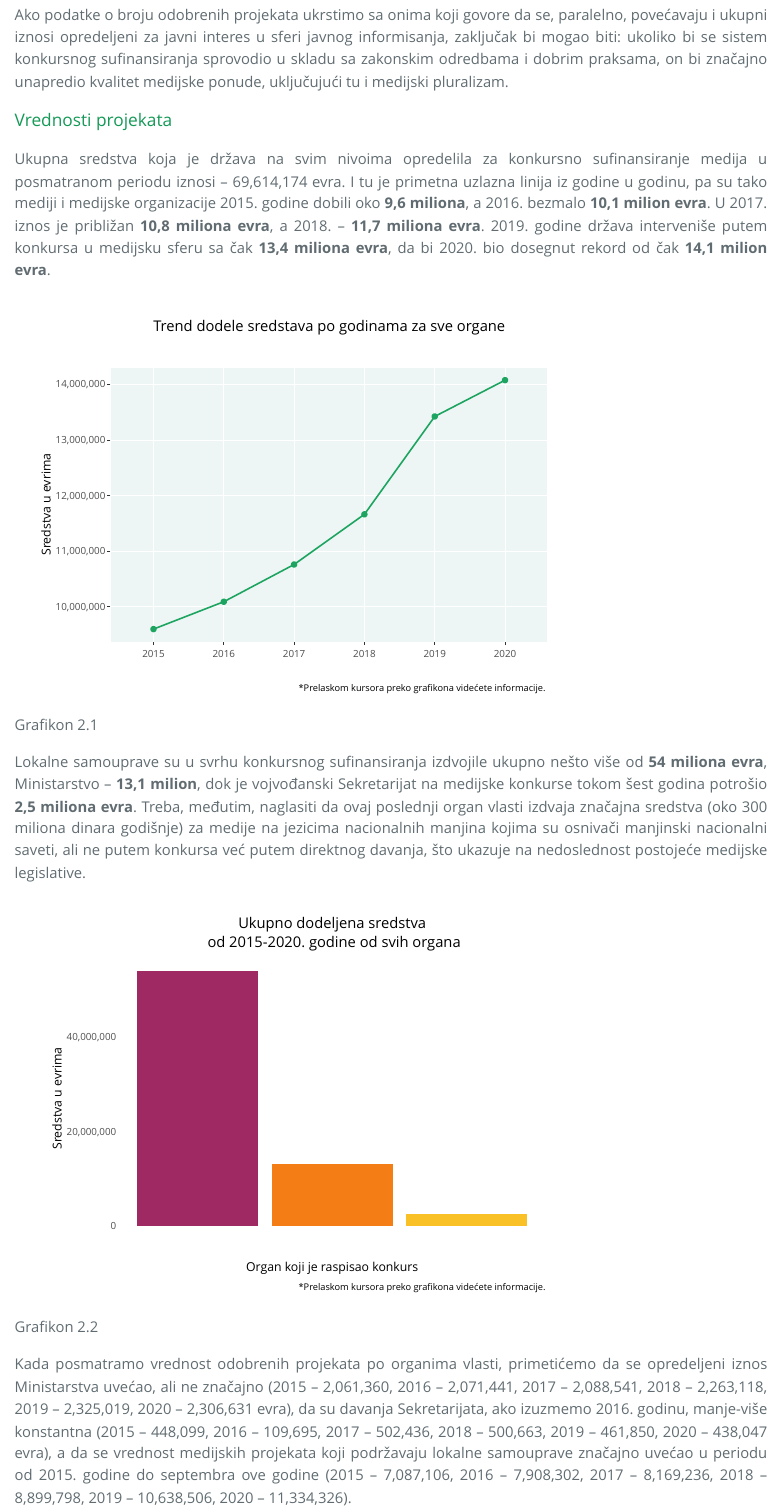
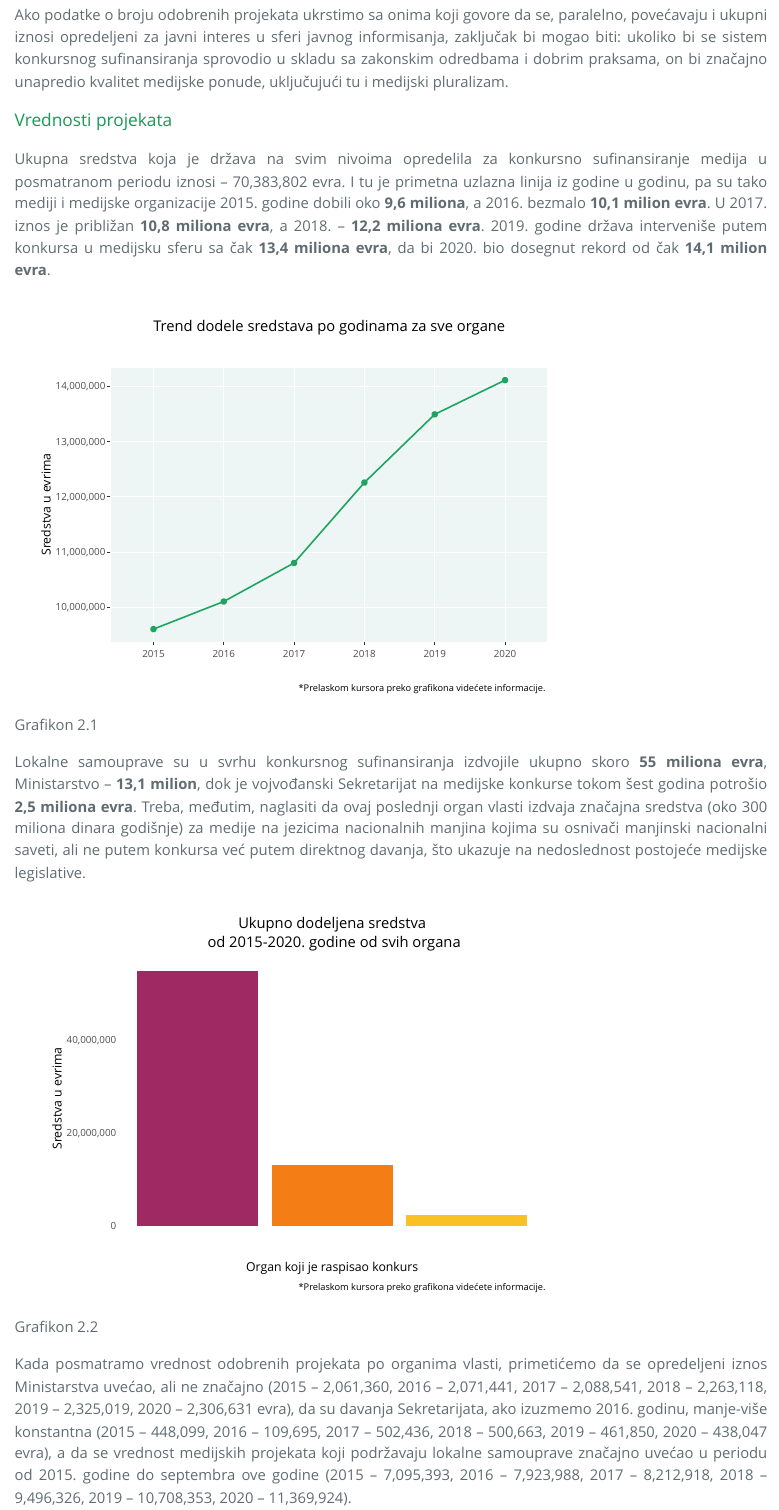
Before and after one commit to tixwitchy/Projektno-sufinansiranje-medija, an R Markdown document (Index.Rmd): the page in a window 1100 px wide, from 13720 px down. The pictures show the output file Index.html that the author committed with the source, opened offline.

Commit message:
Azurirano

````diff
--- a/Index.Rmd
+++ b/Index.Rmd
@@ -837,7 +837,7 @@ Ako podatke o broju odobrenih projekata ukrstimo sa onima koji govore da se, par
 
 ### Vrednosti projekata {align=justify}
 
-Ukupna sredstva koja je država na svim nivoima opredelila za konkursno sufinansiranje medija u posmatranom periodu iznosi – `r format(sum(Projectmedia[,9]), big.mark=',')` evra. I tu je primetna uzlazna linija iz godine u godinu, pa su tako mediji i medijske organizacije 2015. godine dobili oko **9,6 miliona**, a 2016. bezmalo **10,1 milion evra**. U 2017. iznos je približan **10,8 miliona evra**, a 2018. – **11,7 miliona evra**. 2019. godine država interveniše putem konkursa u medijsku sferu sa čak **13,4 miliona evra**, da bi 2020. bio dosegnut rekord od čak **14,1 milion evra**.
+Ukupna sredstva koja je država na svim nivoima opredelila za konkursno sufinansiranje medija u posmatranom periodu iznosi – `r format(sum(Projectmedia[,9]), big.mark=',')` evra. I tu je primetna uzlazna linija iz godine u godinu, pa su tako mediji i medijske organizacije 2015. godine dobili oko **9,6 miliona**, a 2016. bezmalo **10,1 milion evra**. U 2017. iznos je približan **10,8 miliona evra**, a 2018. – **12,2 miliona evra**. 2019. godine država interveniše putem konkursa u medijsku sferu sa čak **13,4 miliona evra**, da bi 2020. bio dosegnut rekord od čak **14,1 milion evra**.
 
 ```{r echo=FALSE,fig.cap="Grafikon 2.1"}
 
@@ -877,7 +877,7 @@ godinasredstvagraf <- ggplot (novacgod, aes(as.factor(GODINA), `SREDSTVA U EVRIM
 ```
 
 
-Lokalne samouprave su u svrhu konkursnog sufinansiranja izdvojile ukupno nešto više od **54 miliona evra**, Ministarstvo – **13,1 milion**, dok je vojvođanski Sekretarijat na medijske konkurse tokom šest godina potrošio **2,5 miliona evra**. Treba, međutim, naglasiti da ovaj poslednji organ vlasti izdvaja značajna sredstva (oko 300 miliona dinara godišnje) za medije na jezicima nacionalnih manjina kojima su osnivači manjinski nacionalni saveti, ali ne putem konkursa već putem direktnog davanja, što ukazuje na nedoslednost postojeće medijske legislative.
+Lokalne samouprave su u svrhu konkursnog sufinansiranja izdvojile ukupno skoro **55 miliona evra**, Ministarstvo – **13,1 milion**, dok je vojvođanski Sekretarijat na medijske konkurse tokom šest godina potrošio **2,5 miliona evra**. Treba, međutim, naglasiti da ovaj poslednji organ vlasti izdvaja značajna sredstva (oko 300 miliona dinara godišnje) za medije na jezicima nacionalnih manjina kojima su osnivači manjinski nacionalni saveti, ali ne putem konkursa već putem direktnog davanja, što ukazuje na nedoslednost postojeće medijske legislative.
 
 ```{r echo=FALSE,fig.cap="Grafikon 2.2"}
 # Kreiranje bar charta  za ukupno dodeljena sredstva prema organu vlasti
````
Also changed, not shown: Index.html, Projektno sufinansiranje medija.xlsx.
